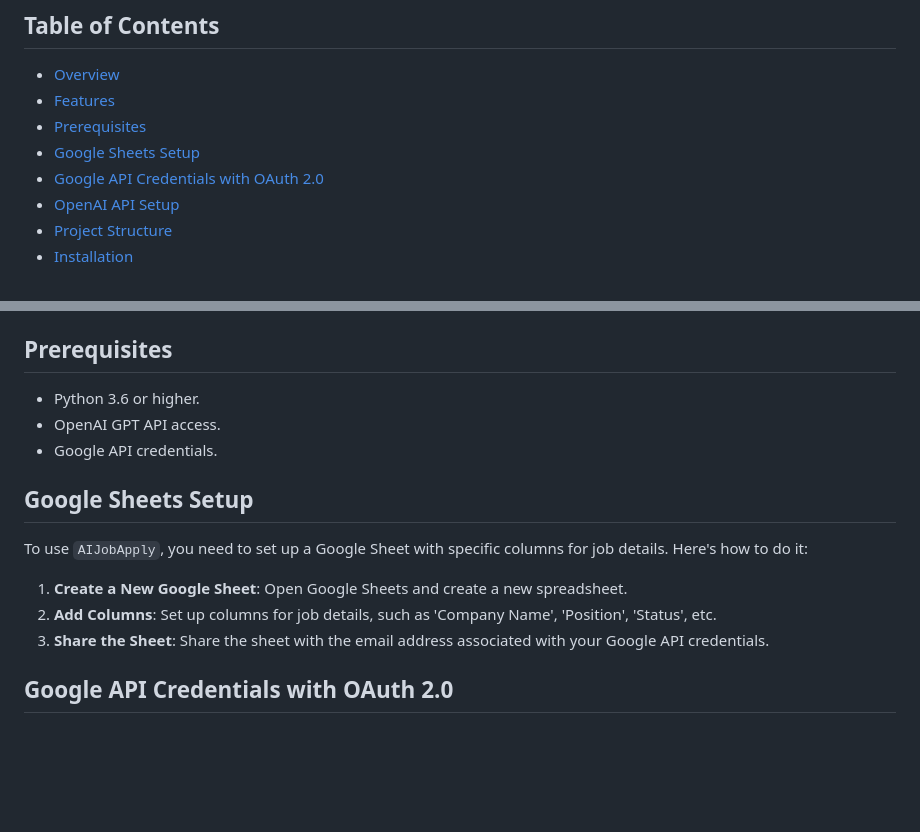
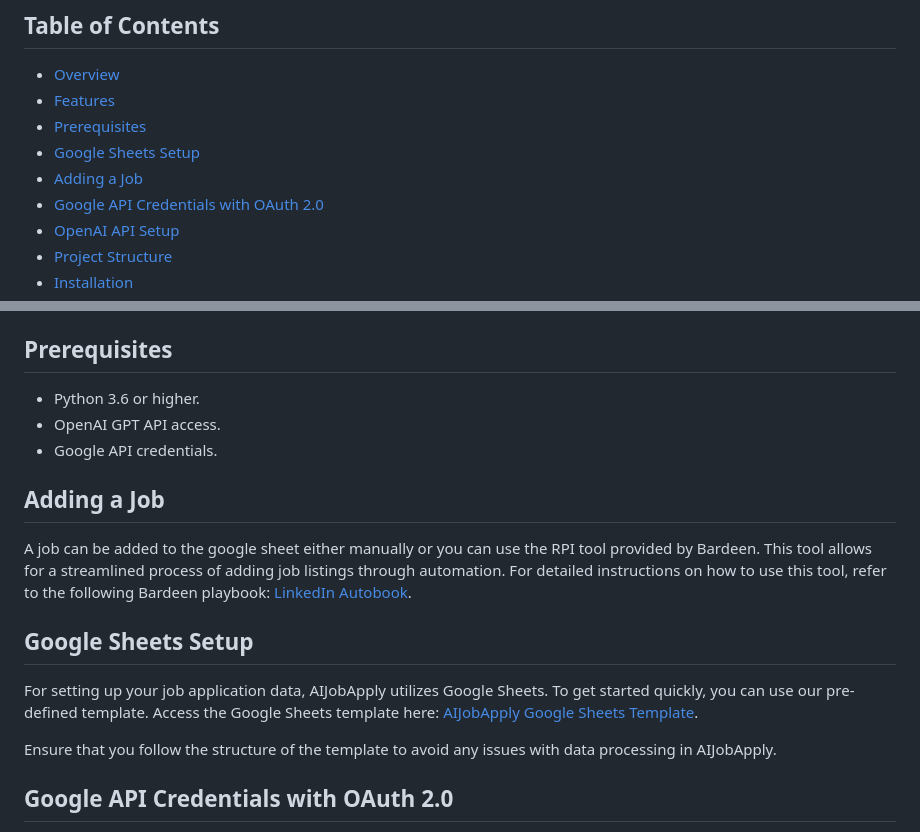
Before and after one commit to sandeeppvn/AIJobApply, a Markdown page: README.md, 2 parts joined by grey strips. GitHub-like rendering; blank space fills up the shorter version.

```diff
--- a/README.md
+++ b/README.md
@@ -8,6 +8,7 @@ Automate your job application process using AI, Google Sheets, and Email service
 - [Features](#features)
 - [Prerequisites](#prerequisites)
 - [Google Sheets Setup](#google-sheets-setup)
+- [Adding a Job](#adding-a-job)
 - [Google API Credentials with OAuth 2.0](#google-api-credentials-with-oauth-20)
 - [OpenAI API Setup](#openai-api-setup)
 - [Project Structure](#project-structure)
@@ -48,13 +49,16 @@ Automate your job application process using AI, Google Sheets, and Email service
 - OpenAI GPT API access.
 - Google API credentials.
 
+## Adding a Job
+
+A job can be added to the google sheet either manually or
+you can use the RPI tool provided by Bardeen. This tool allows for a streamlined process of adding job listings through automation. For detailed instructions on how to use this tool, refer to the following Bardeen playbook: [LinkedIn Autobook](https://www.bardeen.ai/playbook/community/LinkedIn-5MfNwY4EcZLeK8GqTj).
+
 ## Google Sheets Setup
 
-To use `AIJobApply`, you need to set up a Google Sheet with specific columns for job details. Here's how to do it:
+For setting up your job application data, AIJobApply utilizes Google Sheets. To get started quickly, you can use our pre-defined template. Access the Google Sheets template here: [AIJobApply Google Sheets Template](<https://docs.google.com/spreadsheets/d/1BQZXJg6gOo1LbHZPa-0wgOvPC1_yl8piH_L4TY5rL-Q/edit?usp=sharing>).
 
-1. **Create a New Google Sheet**: Open Google Sheets and create a new spreadsheet.
-2. **Add Columns**: Set up columns for job details, such as 'Company Name', 'Position', 'Status', etc.
-3. **Share the Sheet**: Share the sheet with the email address associated with your Google API credentials.
+Ensure that you follow the structure of the template to avoid any issues with data processing in AIJobApply.
 
 ## Google API Credentials with OAuth 2.0
 
```
